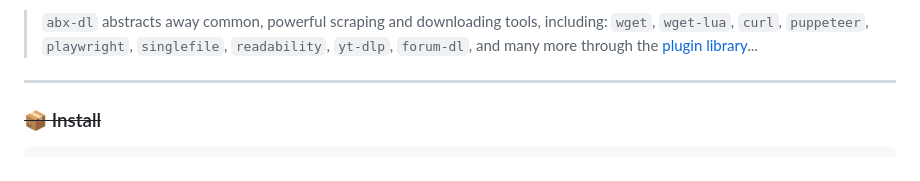
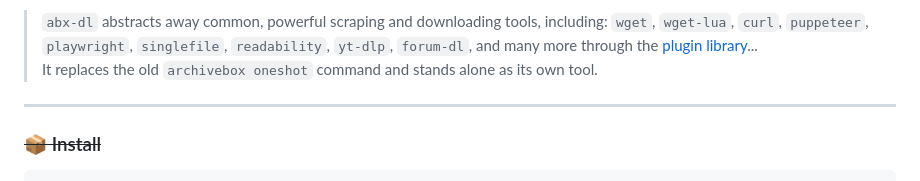
Before and after one commit to ArchiveBox/abx-dl, a Markdown page: README.md, the part around the change. Drawn GitHub-style.

```diff
--- a/README.md
+++ b/README.md
@@ -20,6 +20,7 @@ When passed a URL, `abx-dl` downloads content using all configured methods to th
 - source code, [and much more](https://github.com/ArchiveBox/abx-dl#All-Outputs)...
 
 > `abx-dl` abstracts away common, powerful scraping and downloading tools, including: `wget`, `wget-lua`, `curl`, `puppeteer`, `playwright`, `singlefile`, `readability`, `yt-dlp`, `forum-dl`, and many more through the [plugin library](https://docs.sweeting.me/s/archivebox-plugin-ecosystem-announcement)...
+> It replaces the old `archivebox oneshot` command and stands alone as its own tool.
 
 ---
 
```
